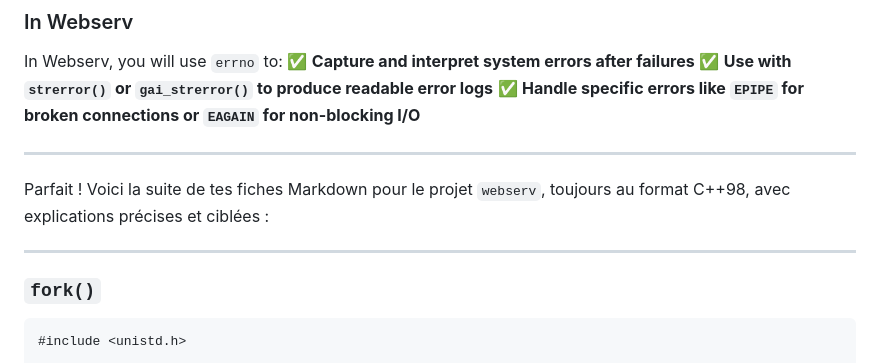
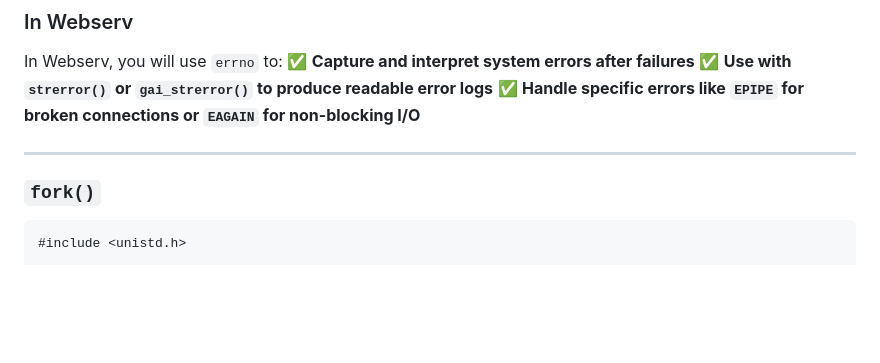
Before and after one commit to donnatchris/webserv-42, a Markdown page: README.md, the part around the change. Rendered like a GitHub page; blank space fills up the shorter version.

````diff
--- a/README.md
+++ b/README.md
@@ -415,10 +415,6 @@ In Webserv, you will use `errno` to:
 
 ---
 
-Parfait ! Voici la suite de tes fiches Markdown pour le projet `webserv`, toujours au format C++98, avec explications précises et ciblées :
-
----
-
 ### `fork()`
 
 ```cpp
````
